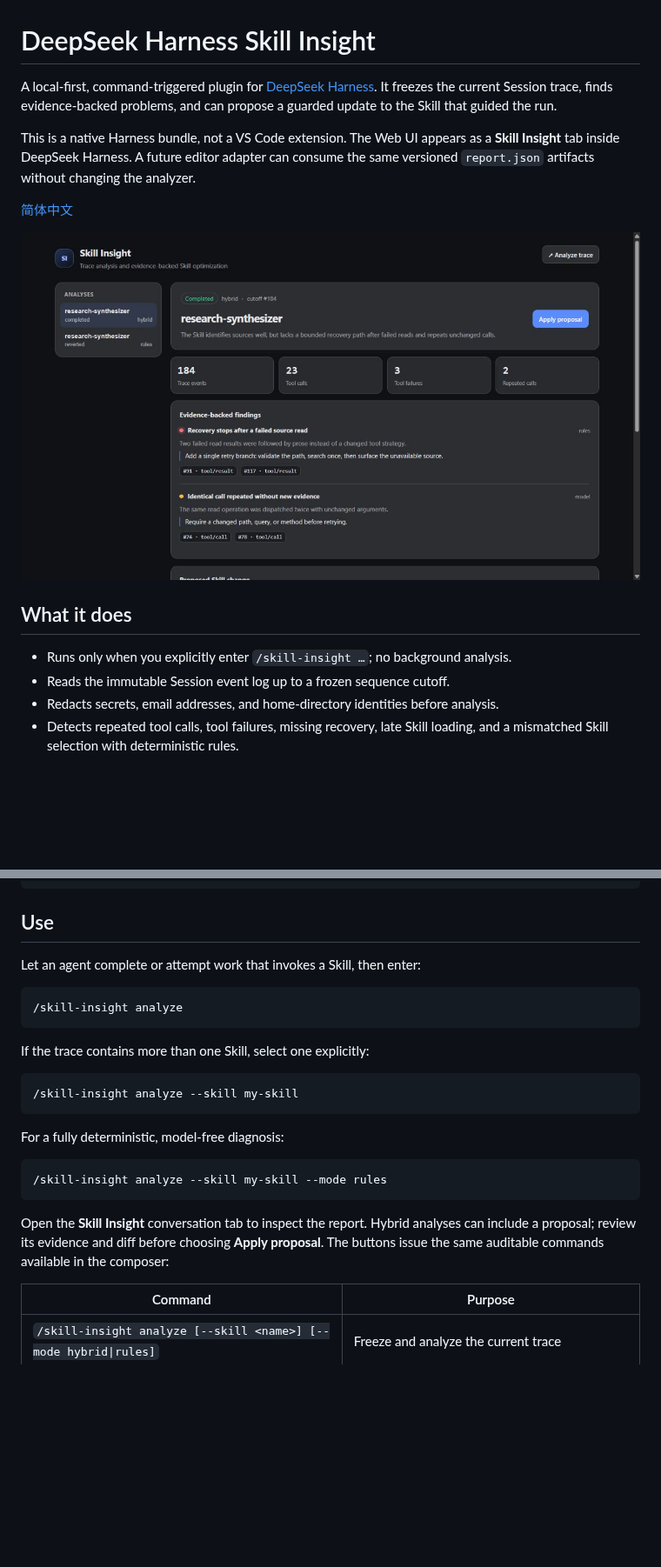
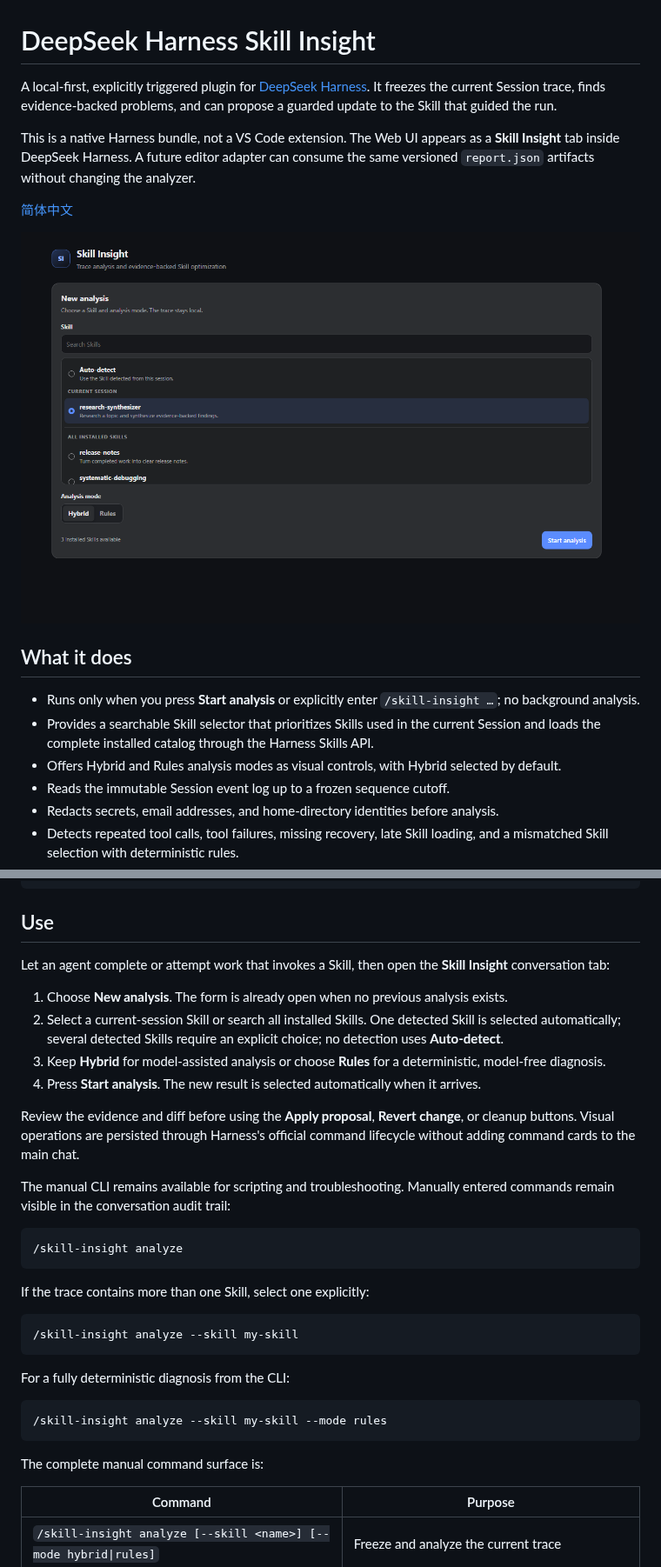
Before and after one commit to MagicShawn/deepseek-harness-for-vscode, a Markdown page: README.md, 2 parts joined by grey strips. Shown at 87% size. Drawn GitHub-style; pictures changed too: media/skill-insight-dashboard.png; blank space fills up the shorter version.

Commit message:
docs: describe visual skill insight workflow

````diff
--- a/README.md
+++ b/README.md
@@ -1,6 +1,6 @@
 # DeepSeek Harness Skill Insight
 
-A local-first, command-triggered plugin for [DeepSeek Harness](https://github.com/deepseek-ai/deepseek-harness). It freezes the current Session trace, finds evidence-backed problems, and can propose a guarded update to the Skill that guided the run.
+A local-first, explicitly triggered plugin for [DeepSeek Harness](https://github.com/deepseek-ai/deepseek-harness). It freezes the current Session trace, finds evidence-backed problems, and can propose a guarded update to the Skill that guided the run.
 
 This is a native Harness bundle, not a VS Code extension. The Web UI appears as a **Skill Insight** tab inside DeepSeek Harness. A future editor adapter can consume the same versioned `report.json` artifacts without changing the analyzer.
 
@@ -10,7 +10,9 @@ This is a native Harness bundle, not a VS Code extension. The Web UI appears as
 
 ## What it does
 
-- Runs only when you explicitly enter `/skill-insight …`; no background analysis.
+- Runs only when you press **Start analysis** or explicitly enter `/skill-insight …`; no background analysis.
+- Provides a searchable Skill selector that prioritizes Skills used in the current Session and loads the complete installed catalog through the Harness Skills API.
+- Offers Hybrid and Rules analysis modes as visual controls, with Hybrid selected by default.
 - Reads the immutable Session event log up to a frozen sequence cutoff.
 - Redacts secrets, email addresses, and home-directory identities before analysis.
 - Detects repeated tool calls, tool failures, missing recovery, late Skill loading, and a mismatched Skill selection with deterministic rules.
@@ -67,7 +69,16 @@ dsh plugin --profile web remove deepseek-harness-skill-insight
 
 ## Use
 
-Let an agent complete or attempt work that invokes a Skill, then enter:
+Let an agent complete or attempt work that invokes a Skill, then open the **Skill Insight** conversation tab:
+
+1. Choose **New analysis**. The form is already open when no previous analysis exists.
+2. Select a current-session Skill or search all installed Skills. One detected Skill is selected automatically; several detected Skills require an explicit choice; no detection uses **Auto-detect**.
+3. Keep **Hybrid** for model-assisted analysis or choose **Rules** for a deterministic, model-free diagnosis.
+4. Press **Start analysis**. The new result is selected automatically when it arrives.
+
+Review the evidence and diff before using the **Apply proposal**, **Revert change**, or cleanup buttons. Visual operations are persisted through Harness's official command lifecycle without adding command cards to the main chat.
+
+The manual CLI remains available for scripting and troubleshooting. Manually entered commands remain visible in the conversation audit trail:
 
 ```text
 /skill-insight analyze
@@ -79,13 +90,13 @@ If the trace contains more than one Skill, select one explicitly:
 /skill-insight analyze --skill my-skill
 ```
 
-For a fully deterministic, model-free diagnosis:
+For a fully deterministic diagnosis from the CLI:
 
 ```text
 /skill-insight analyze --skill my-skill --mode rules
 ```
 
-Open the **Skill Insight** conversation tab to inspect the report. Hybrid analyses can include a proposal; review its evidence and diff before choosing **Apply proposal**. The buttons issue the same auditable commands available in the composer:
+The complete manual command surface is:
 
 | Command | Purpose |
 | --- | --- |
````
Also changed, not shown: other parts of README.md (+1 -1 lines), CHANGELOG.md (+9 -0 lines), README.zh-CN.md (+17 -6 lines), 2 other files.
